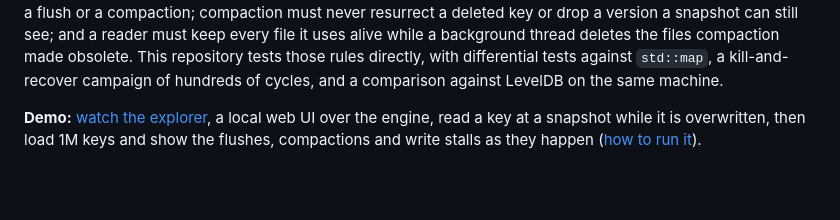
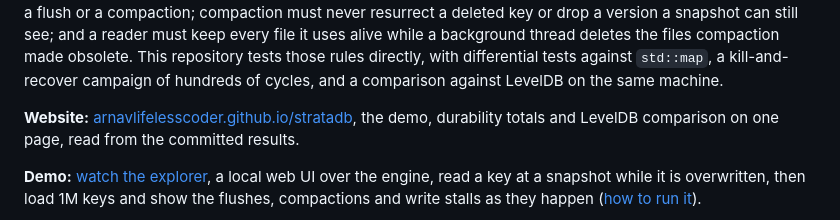
Before and after one commit to ArnavLifelessCoder/stratadb, a Markdown page: README.md, the part around the change. GitHub-like rendering; blank space fills up the shorter version.

Commit message:
docs: link the project page from the README

```diff
--- a/README.md
+++ b/README.md
@@ -12,6 +12,10 @@ background thread deletes the files compaction made obsolete. This repository
 tests those rules directly, with differential tests against `std::map`, a
 kill-and-recover campaign of hundreds of cycles, and a comparison against
 LevelDB on the same machine.
+
+**Website:** [arnavlifelesscoder.github.io/stratadb](https://arnavlifelesscoder.github.io/stratadb/),
+the demo, durability totals and LevelDB comparison on one page, read from the
+committed results.
 
 **Demo:** [watch the explorer](docs/explorer-demo.gif), a local web UI over the
 engine, read a key at a snapshot while it is overwritten, then load 1M keys and
```
